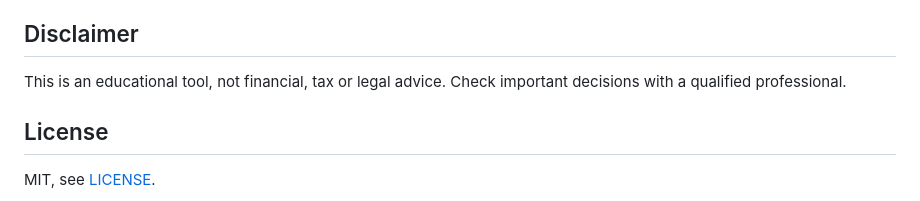
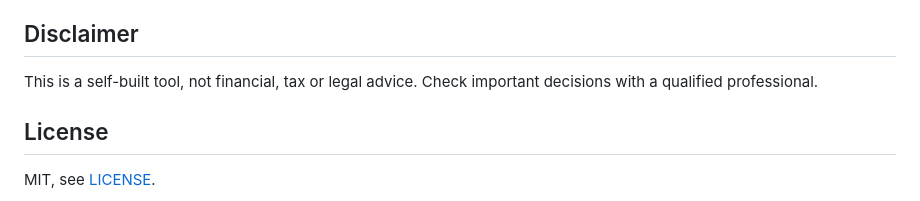
Before and after one commit to LuChiara/financial_freedom, a Markdown page: README.md, the part around the change. GitHub-like rendering.

Commit message:
Update disclaimer wording in README.md

```diff
--- a/README.md
+++ b/README.md
@@ -99,7 +99,7 @@ npm run bundle       # optional: dist/fi-calculator.html as a single file
 
 ## Disclaimer
 
-This is an educational tool, not financial, tax or legal advice. Check important decisions with a qualified professional.
+This is a self-built tool, not financial, tax or legal advice. Check important decisions with a qualified professional.
 
 ## License
 
```
